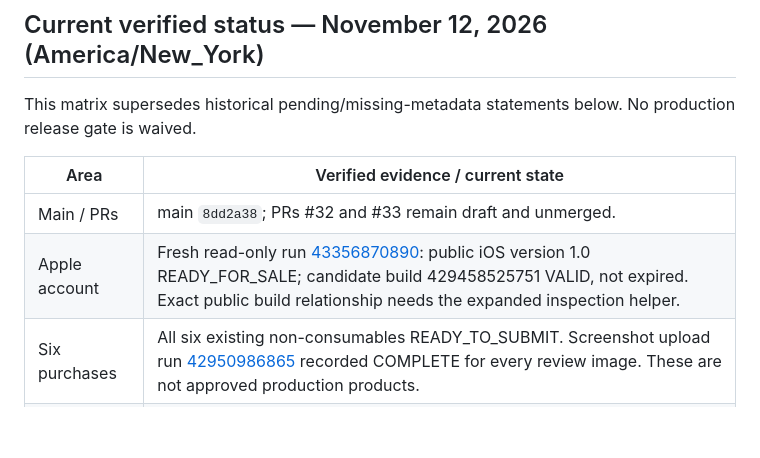
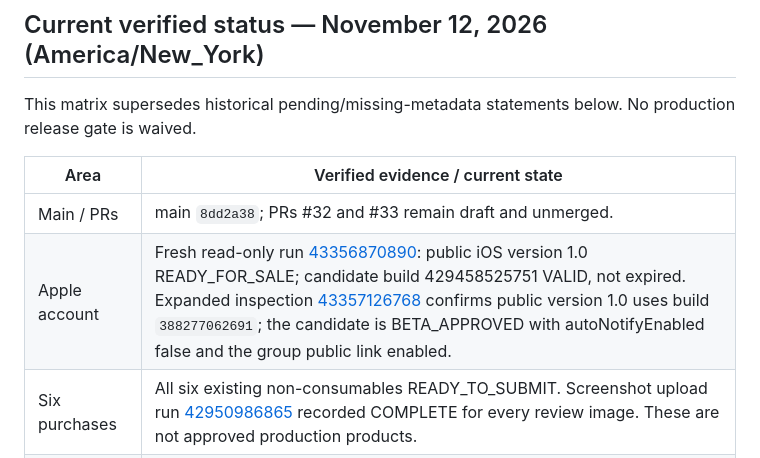
Before and after one commit to sineusw/99-percent-impossible, a Markdown page: NATIVE_MONETIZATION_STATUS.md, the part around the change. GitHub-like rendering; blank space fills up the shorter version.

Commit message:
Confirm exact public build and enabled beta group from Apple

```diff
--- a/NATIVE_MONETIZATION_STATUS.md
+++ b/NATIVE_MONETIZATION_STATUS.md
@@ -9,7 +9,7 @@ This matrix supersedes historical pending/missing-metadata statements below. No
 | Area | Verified evidence / current state |
 |---|---|
 | Main / PRs | main `8dd2a38`; PRs #32 and #33 remain draft and unmerged. |
-| Apple account | Fresh read-only run [43356870890](https://github.com/sineusw/99-percent-impossible/actions/runs/43356870890): public iOS version 1.0 READY_FOR_SALE; candidate build 429458525751 VALID, not expired. Exact public build relationship needs the expanded inspection helper. |
+| Apple account | Fresh read-only run [43356870890](https://github.com/sineusw/99-percent-impossible/actions/runs/43356870890): public iOS version 1.0 READY_FOR_SALE; candidate build 429458525751 VALID, not expired. Expanded inspection [43357126768](https://github.com/sineusw/99-percent-impossible/actions/runs/43357126768) confirms public version 1.0 uses build `388277062691`; the candidate is BETA_APPROVED with autoNotifyEnabled false and the group public link enabled. |
 | Six purchases | All six existing non-consumables READY_TO_SUBMIT. Screenshot upload run [42950986865](https://github.com/sineusw/99-percent-impossible/actions/runs/42950986865) recorded COMPLETE for every review image. These are not approved production products. |
 | Native commerce QA | [42949961187](https://github.com/sineusw/99-percent-impossible/actions/runs/42949961187): three StoreKit fixture tests passed on both iPhone and iPad simulators, covering voices/restore, individual palettes and Rage Pass. These do not prove Apple sandbox/device commerce. |
 | TestFlight | Apple reported BETA_APPROVED in [43356953074](https://github.com/sineusw/99-percent-impossible/actions/runs/43356953074). [43357023311](https://github.com/sineusw/99-percent-impossible/actions/runs/43357023311) enabled the existing group for exact build 429458525751 with a 10-tester limit and automatic notifications disabled. Link: https://testflight.apple.com/join/4PTBzRTD . No email invitations sent. |
```
